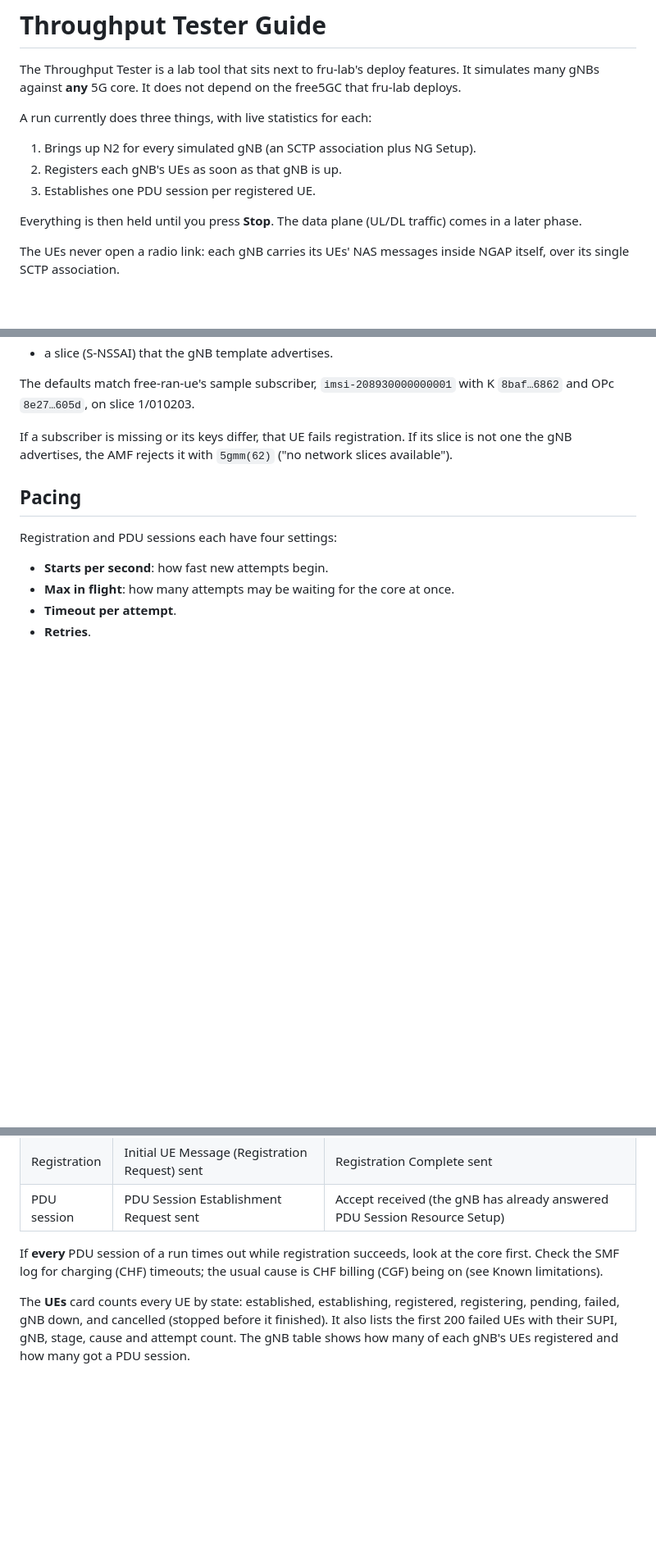
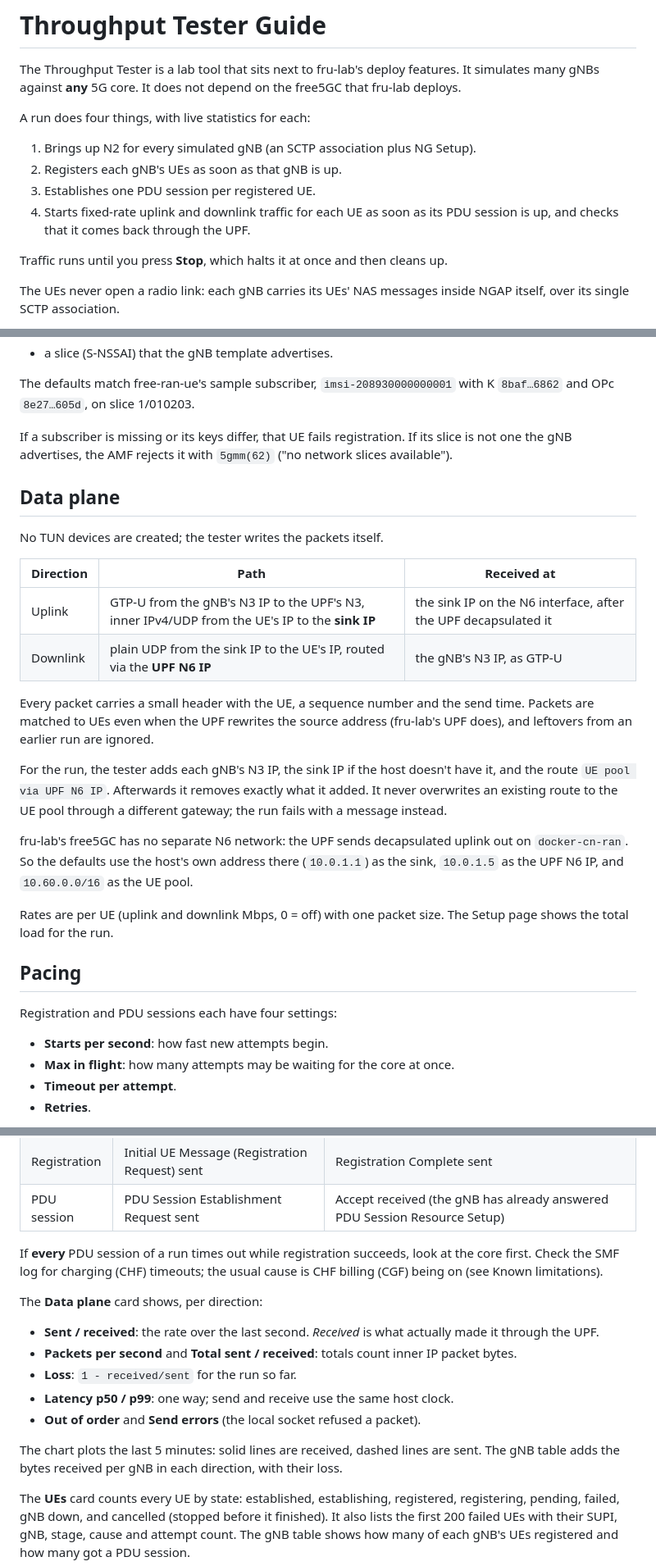
Before and after one commit to free-ran-ue/fru-lab, a Markdown page: docs/tester-guide.md, 3 parts joined by grey strips. Shown at 82% size. GitHub-like rendering; blank space fills up the shorter version.

Commit message:
docs: tester guide for the data plane
Co-Authored-By: Claude Opus 5.5 <noreply@anthropic.com>

```diff
--- a/docs/tester-guide.md
+++ b/docs/tester-guide.md
@@ -2,13 +2,14 @@
 
 The Throughput Tester is a lab tool that sits next to fru-lab's deploy features. It simulates many gNBs against **any** 5G core. It does not depend on the free5GC that fru-lab deploys.
 
-A run currently does three things, with live statistics for each:
+A run does four things, with live statistics for each:
 
 1. Brings up N2 for every simulated gNB (an SCTP association plus NG Setup).
 2. Registers each gNB's UEs as soon as that gNB is up.
 3. Establishes one PDU session per registered UE.
+4. Starts fixed-rate uplink and downlink traffic for each UE as soon as its PDU session is up, and checks that it comes back through the UPF.
 
-Everything is then held until you press **Stop**. The data plane (UL/DL traffic) comes in a later phase.
+Traffic runs until you press **Stop**, which halts it at once and then cleans up.
 
 The UEs never open a radio link: each gNB carries its UEs' NAS messages inside NGAP itself, over its single SCTP association.
 
@@ -32,6 +33,23 @@ fru-tester never creates subscribers. Every UE in the run needs a subscriber in
 The defaults match free-ran-ue's sample subscriber, `imsi-208930000000001` with K `8baf…6862` and OPc `8e27…605d`, on slice 1/010203.
 
 If a subscriber is missing or its keys differ, that UE fails registration. If its slice is not one the gNB advertises, the AMF rejects it with `5gmm(62)` ("no network slices available").
+
+## Data plane
+
+No TUN devices are created; the tester writes the packets itself.
+
+| Direction | Path | Received at |
+|---|---|---|
+| Uplink | GTP-U from the gNB's N3 IP to the UPF's N3, inner IPv4/UDP from the UE's IP to the **sink IP** | the sink IP on the N6 interface, after the UPF decapsulated it |
+| Downlink | plain UDP from the sink IP to the UE's IP, routed via the **UPF N6 IP** | the gNB's N3 IP, as GTP-U |
+
+Every packet carries a small header with the UE, a sequence number and the send time. Packets are matched to UEs even when the UPF rewrites the source address (fru-lab's UPF does), and leftovers from an earlier run are ignored.
+
+For the run, the tester adds each gNB's N3 IP, the sink IP if the host doesn't have it, and the route `UE pool via UPF N6 IP`. Afterwards it removes exactly what it added. It never overwrites an existing route to the UE pool through a different gateway; the run fails with a message instead.
+
+fru-lab's free5GC has no separate N6 network: the UPF sends decapsulated uplink out on `docker-cn-ran`. So the defaults use the host's own address there (`10.0.1.1`) as the sink, `10.0.1.5` as the UPF N6 IP, and `10.60.0.0/16` as the UE pool.
+
+Rates are per UE (uplink and downlink Mbps, 0 = off) with one packet size. The Setup page shows the total load for the run.
 
 ## Pacing
 
@@ -93,6 +111,16 @@ What each stage times:
 
 If **every** PDU session of a run times out while registration succeeds, look at the core first. Check the SMF log for charging (CHF) timeouts; the usual cause is CHF billing (CGF) being on (see Known limitations).
 
+The **Data plane** card shows, per direction:
+
+- **Sent / received**: the rate over the last second. *Received* is what actually made it through the UPF.
+- **Packets per second** and **Total sent / received**: totals count inner IP packet bytes.
+- **Loss**: `1 - received/sent` for the run so far.
+- **Latency p50 / p99**: one way; send and receive use the same host clock.
+- **Out of order** and **Send errors** (the local socket refused a packet).
+
+The chart plots the last 5 minutes: solid lines are received, dashed lines are sent. The gNB table adds the bytes received per gNB in each direction, with their loss.
+
 The **UEs** card counts every UE by state: established, establishing, registered, registering, pending, failed, gNB down, and cancelled (stopped before it finished). It also lists the first 200 failed UEs with their SUPI, gNB, stage, cause and attempt count. The gNB table shows how many of each gNB's UEs registered and how many got a PDU session.
 
 gNB states: `pending` → `connecting` → `up` or `failed`.
```
Also changed, not shown: other parts of docs/tester-guide.md (+4 -0 lines).
